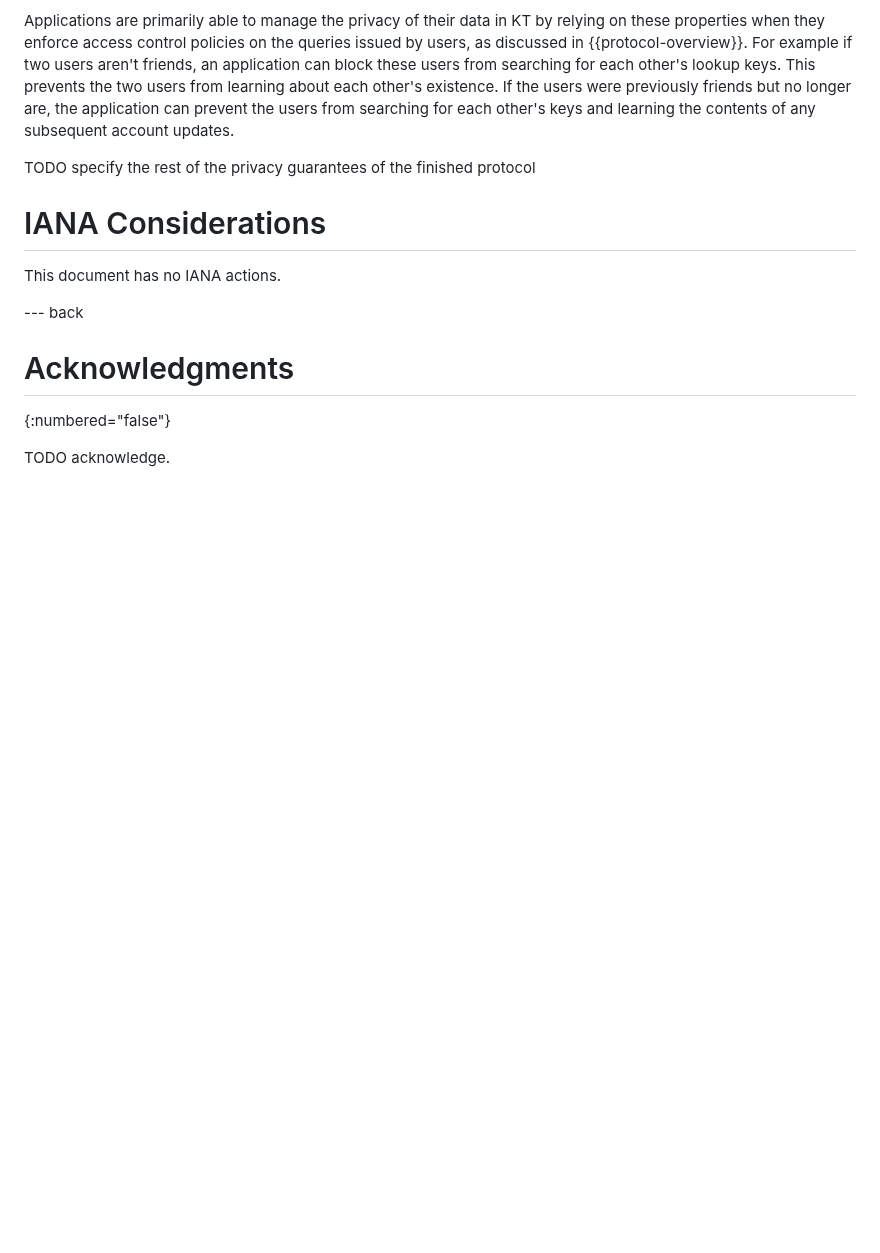
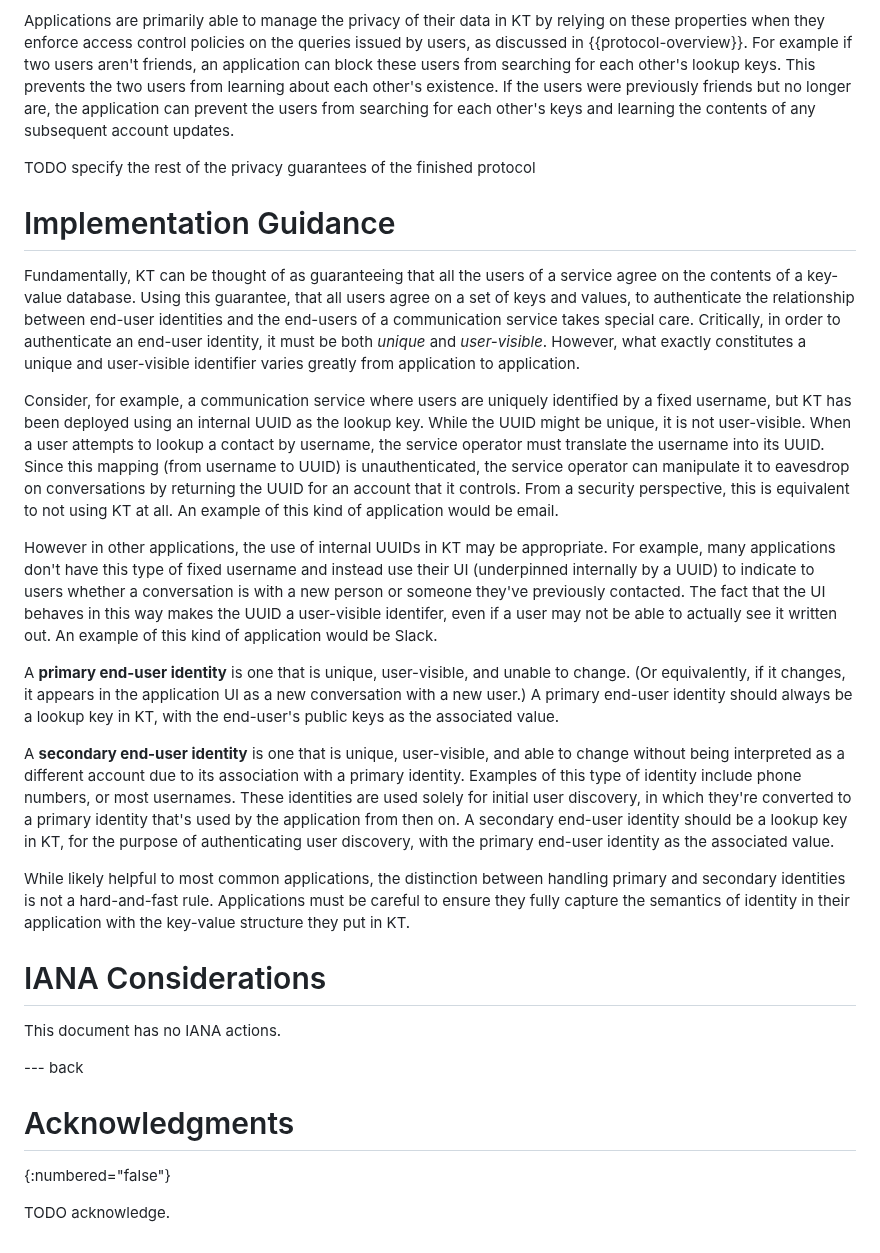
Before and after one commit to ietf-wg-keytrans/draft-arch, a Markdown page: draft-mcmillion-keytrans-architecture.md, the part around the change. Rendered like a GitHub page; blank space fills up the shorter version.

Commit message:
Write implementation guidance.

```diff
--- a/draft-mcmillion-keytrans-architecture.md
+++ b/draft-mcmillion-keytrans-architecture.md
@@ -350,6 +350,56 @@ TODO specify the rest of the privacy guarantees of the finished protocol
 like rotate their public key or add a new device to their account, or even
 conceal the exact number of users their application has overall. -->
 
+
+# Implementation Guidance
+
+Fundamentally, KT can be thought of as guaranteeing that all the users of a
+service agree on the contents of a key-value database. Using this guarantee,
+that all users agree on a set of keys and values, to authenticate the
+relationship between end-user identities and the end-users of a communication
+service takes special care. Critically, in order to authenticate an end-user
+identity, it must be both *unique* and *user-visible*. However, what exactly
+constitutes a unique and user-visible identifier varies greatly from application
+to application.
+
+Consider, for example, a communication service where users are uniquely
+identified by a fixed username, but KT has been deployed using an internal UUID
+as the lookup key. While the UUID might be unique, it is not user-visible. When
+a user attempts to lookup a contact by username, the service operator must
+translate the username into its UUID. Since this mapping (from username to UUID)
+is unauthenticated, the service operator can manipulate it to eavesdrop on
+conversations by returning the UUID for an account that it controls. From a
+security perspective, this is equivalent to not using KT at all. An example of
+this kind of application would be email.
+
+However in other applications, the use of internal UUIDs in KT may be
+appropriate. For example, many applications don't have this type of fixed
+username and instead use their UI (underpinned internally by a UUID) to indicate
+to users whether a conversation is with a new person or someone they've
+previously contacted. The fact that the UI behaves in this way makes the UUID a
+user-visible identifer, even if a user may not be able to actually see it
+written out. An example of this kind of application would be Slack.
+
+A **primary end-user identity** is one that is unique, user-visible, and unable
+to change. (Or equivalently, if it changes, it appears in the application UI as
+a new conversation with a new user.) A primary end-user identity should always
+be a lookup key in KT, with the end-user's public keys as the associated value.
+
+A **secondary end-user identity** is one that is unique, user-visible, and able
+to change without being interpreted as a different account due to its
+association with a primary identity. Examples of this type of identity include
+phone numbers, or most usernames. These identities are used solely for initial
+user discovery, in which they're converted to a primary identity that's used by
+the application from then on. A secondary end-user identity should be a lookup
+key in KT, for the purpose of authenticating user discovery, with the primary
+end-user identity as the associated value.
+
+While likely helpful to most common applications, the distinction between
+handling primary and secondary identities is not a hard-and-fast rule.
+Applications must be careful to ensure they fully capture the semantics of
+identity in their application with the key-value structure they put in KT.
+
+
 # IANA Considerations
 
 This document has no IANA actions.
```
